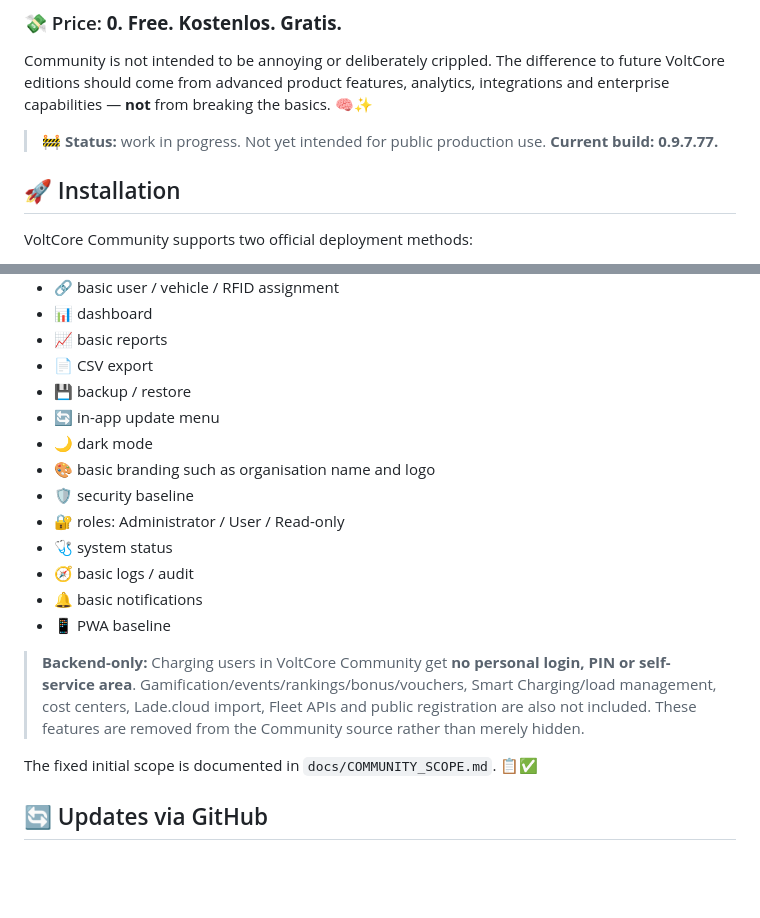
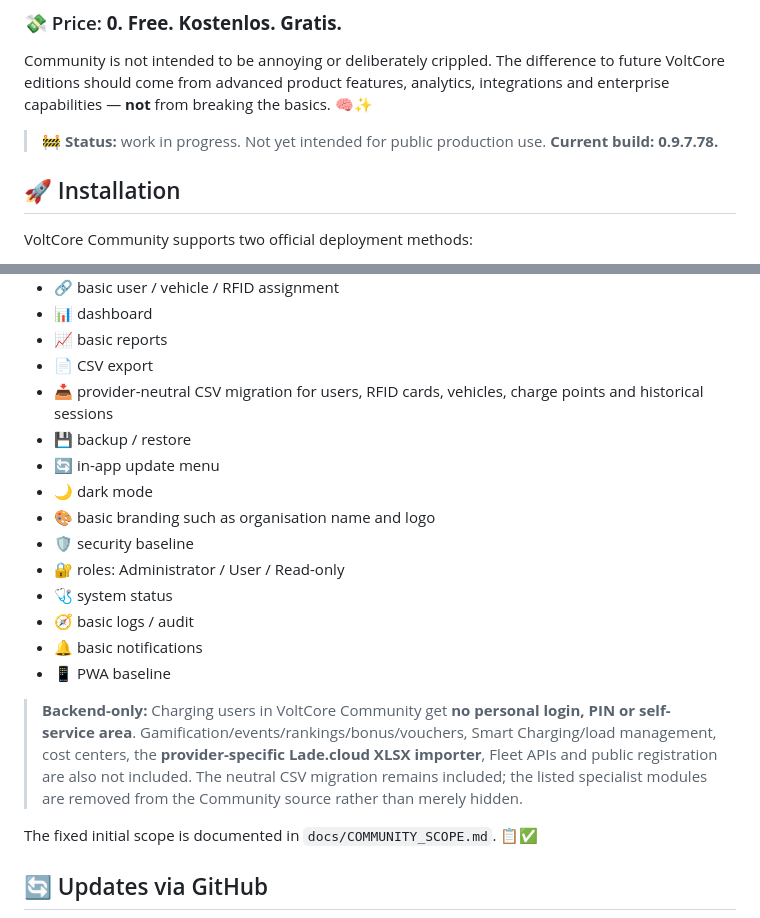
Before and after one commit to hotteftw1981/VoltCore-Community, a Markdown page: README.en.md, 2 parts joined by grey strips. GitHub-like rendering; blank space fills up the shorter version.

Commit message:
docs: document neutral Community CSV migration

```diff
--- a/README.en.md
+++ b/README.en.md
@@ -30,7 +30,7 @@ The idea is simple: people, clubs, organisations, small fleets, labs and curious
 
 Community is not intended to be annoying or deliberately crippled. The difference to future VoltCore editions should come from advanced product features, analytics, integrations and enterprise capabilities — **not** from breaking the basics. 🧠✨
 
-> 🚧 **Status:** work in progress. Not yet intended for public production use. **Current build: 0.9.7.77.**
+> 🚧 **Status:** work in progress. Not yet intended for public production use. **Current build: 0.9.7.78.**
 
 ## 🚀 Installation
 
@@ -61,6 +61,7 @@ The Community edition includes, among other things:
 - 📊 dashboard
 - 📈 basic reports
 - 📄 CSV export
+- 📥 provider-neutral CSV migration for users, RFID cards, vehicles, charge points and historical sessions
 - 💾 backup / restore
 - 🔄 in-app update menu
 - 🌙 dark mode
@@ -72,7 +73,7 @@ The Community edition includes, among other things:
 - 🔔 basic notifications
 - 📱 PWA baseline
 
-> **Backend-only:** Charging users in VoltCore Community get **no personal login, PIN or self-service area**. Gamification/events/rankings/bonus/vouchers, Smart Charging/load management, cost centers, Lade.cloud import, Fleet APIs and public registration are also not included. These features are removed from the Community source rather than merely hidden.
+> **Backend-only:** Charging users in VoltCore Community get **no personal login, PIN or self-service area**. Gamification/events/rankings/bonus/vouchers, Smart Charging/load management, cost centers, the **provider-specific Lade.cloud XLSX importer**, Fleet APIs and public registration are also not included. The neutral CSV migration remains included; the listed specialist modules are removed from the Community source rather than merely hidden.
 
 The fixed initial scope is documented in `docs/COMMUNITY_SCOPE.md`. 📋✅
 
```
